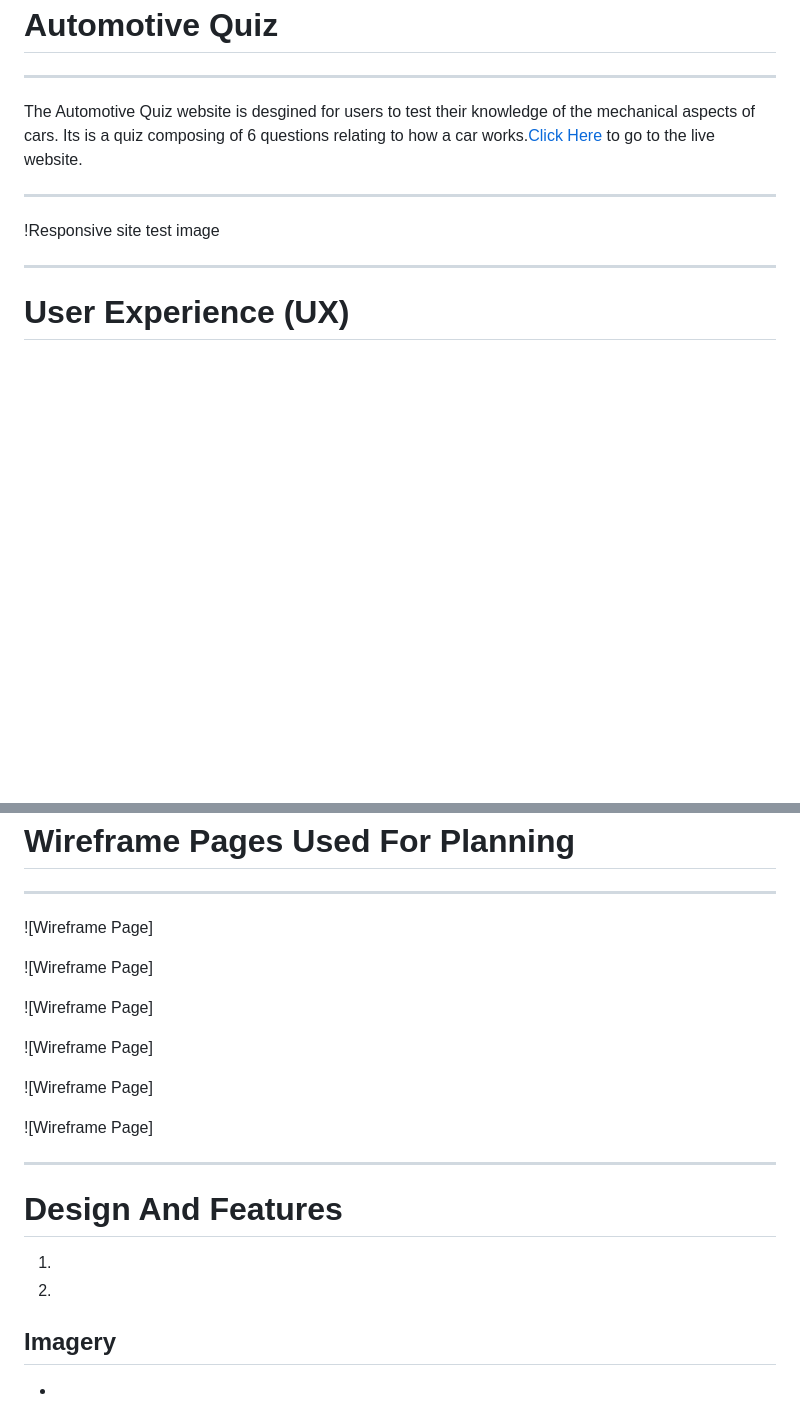
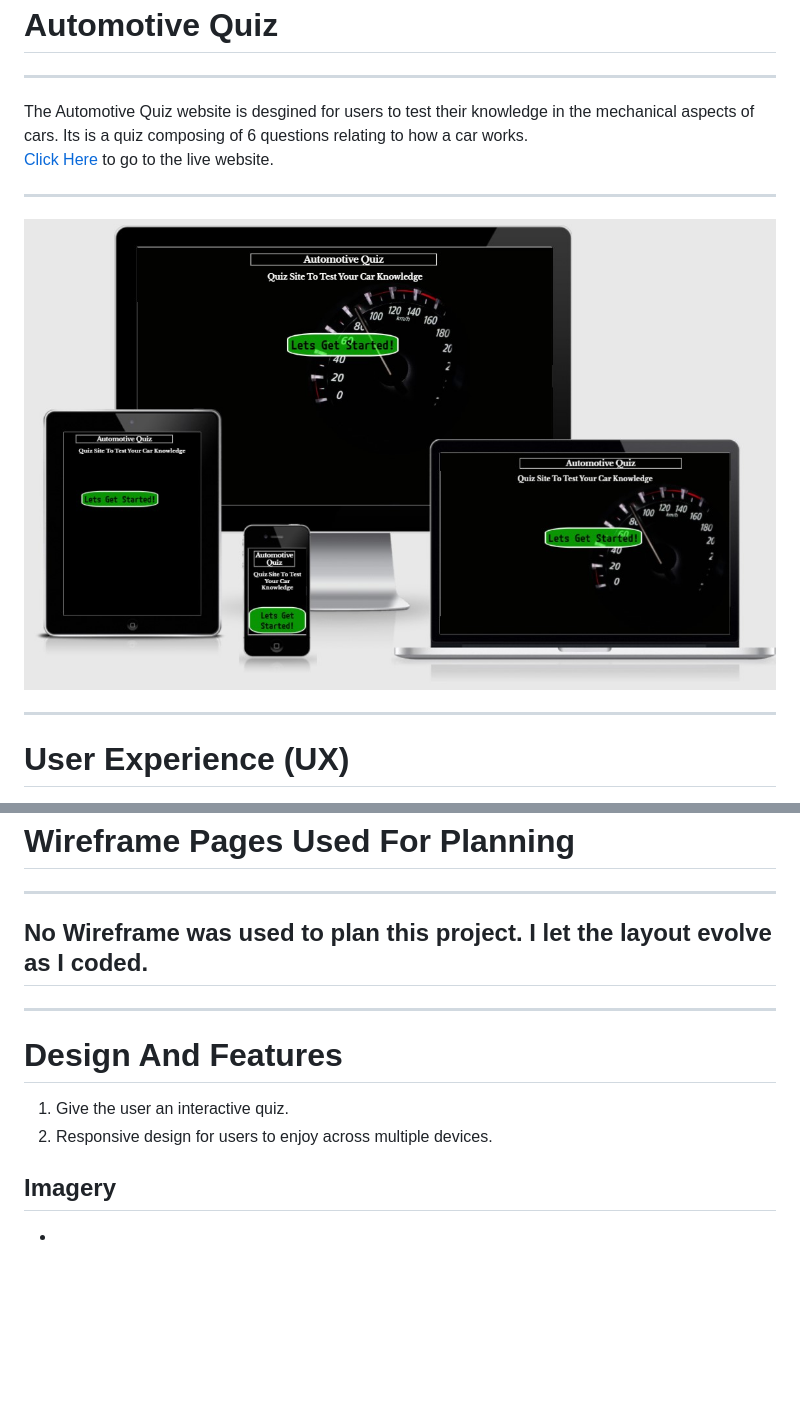
Before and after one commit to Code-Institute-Submissions/Jca-Dev-Second_Project_JavaScript_MayResub, a Markdown page: README.md, 2 parts joined by grey strips. GitHub-like rendering; pictures changed too: assets/images/responsive.jpg (added); blank space fills up the shorter version.

```diff
--- a/README.md
+++ b/README.md
@@ -1,9 +1,10 @@
 <h1>Automotive Quiz</h1>
 <hr>
-The Automotive Quiz website is desgined for users to test their knowledge of the mechanical aspects of cars. Its is a quiz composing of 6 questions relating to how a car works.<a href="https://jca-dev.github.io/Second_Project_JavaScript/">Click Here</a> to go to the live website.
+The Automotive Quiz website is desgined for users to test their knowledge in the mechanical aspects of cars. Its is a quiz composing of 6 questions relating to how a car works.<br>
+<a href="https://jca-dev.github.io/Second_Project_JavaScript/">Click Here</a> to go to the live website.
 <hr>
 
-!Responsive site test image
+![Responsive site test](/assets/images/responsive.jpg)
 <hr>
 
 <h1>User Experience (UX)</h1>
@@ -19,24 +20,13 @@ The Automotive Quiz website is desgined for users to test their knowledge of the
 <hr>
 <h1>Wireframe Pages Used For Planning</h1>
 <hr>
-
-![Wireframe Page]
-
-![Wireframe Page]
-
-![Wireframe Page]
-
-![Wireframe Page]
-
-![Wireframe Page]
-
-![Wireframe Page]
+<h2>No Wireframe was used to plan this project. I let the layout evolve as I coded.</h2>
 <hr>
 
 <h1>Design And Features</h1>
 <ol>
-    <li></li>
-    <li></li>
+    <li>Give the user an interactive quiz.</li>
+    <li>Responsive design for users to enjoy across multiple devices.</li>
 </ol>
 <h2>Imagery</h2>
 <ul>
```
Also changed, not shown: 3 other files.
